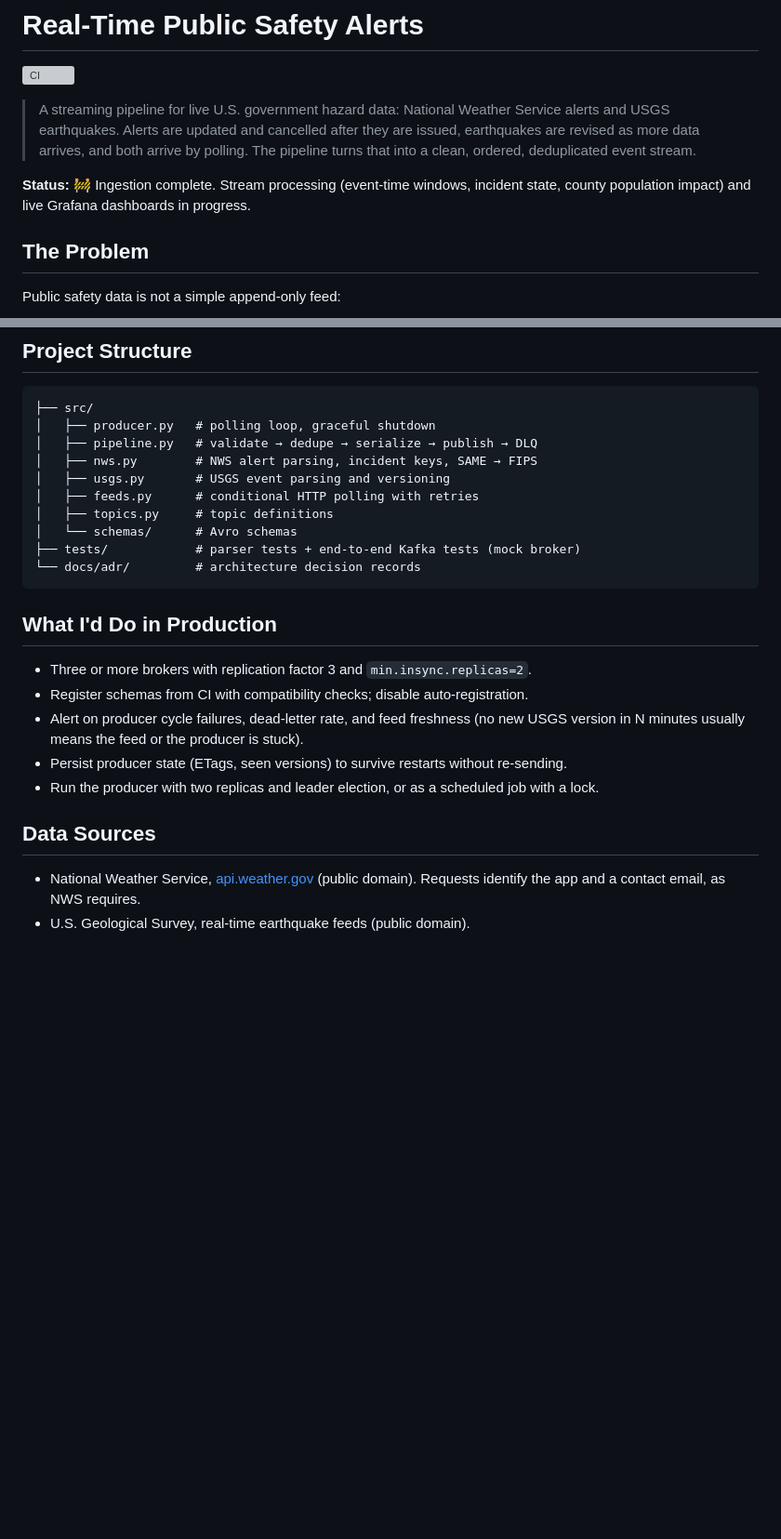
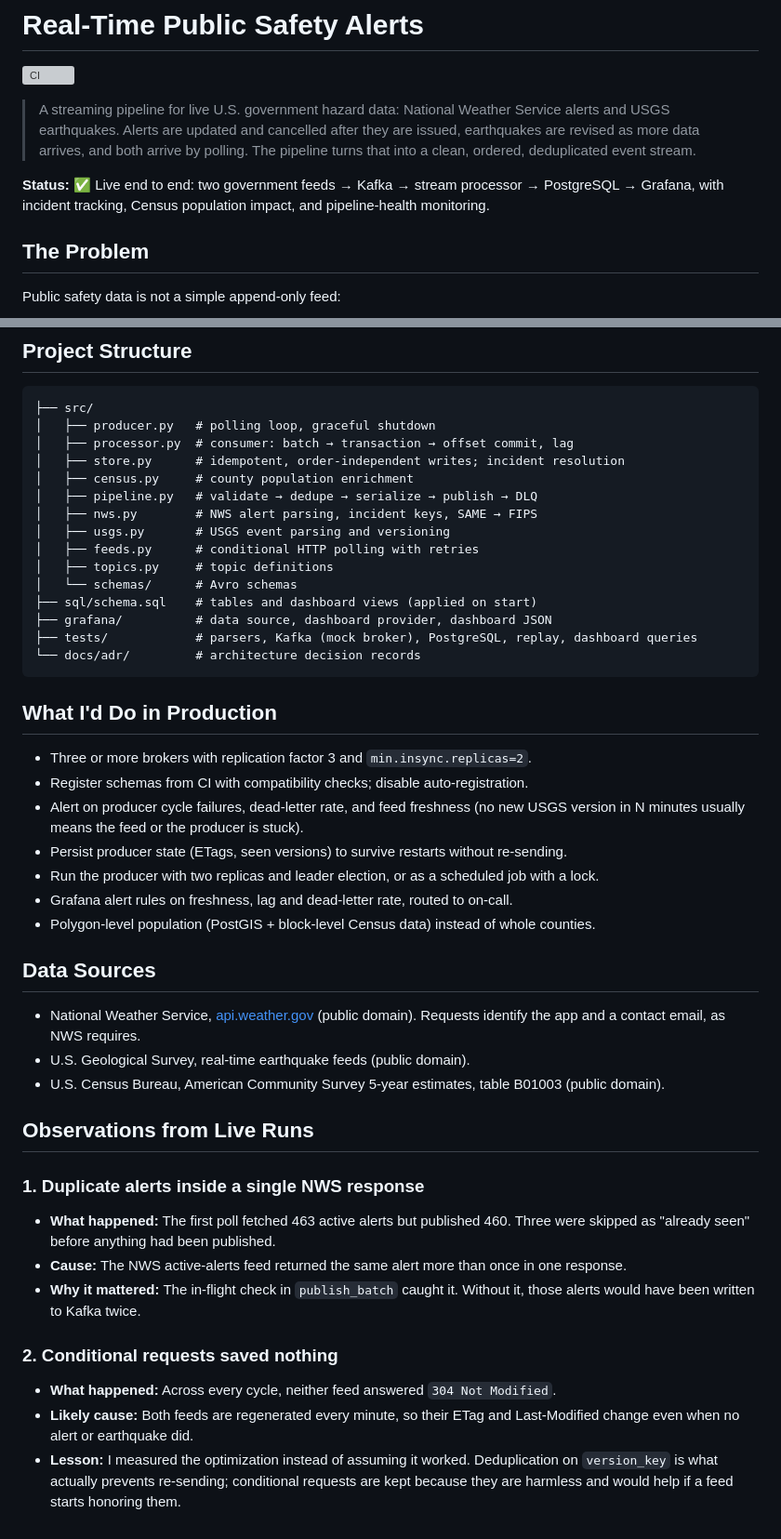
Before and after one commit to Jahnavidoppalapudi/realtime-public-safety-alerts, a Markdown page: README.md, 2 parts joined by grey strips. Shown at 93% size. Drawn GitHub-style; blank space fills up the shorter version; grey boxes are pictures that could not be loaded.

````diff
--- a/README.md
+++ b/README.md
@@ -7,8 +7,8 @@
 > revised as more data arrives, and both arrive by polling. The pipeline turns that into a clean,
 > ordered, deduplicated event stream.
 
-**Status:** 🚧 Ingestion complete. Stream processing (event-time windows, incident state,
-county population impact) and live Grafana dashboards in progress.
+**Status:** ✅ Live end to end: two government feeds → Kafka → stream processor → PostgreSQL →
+Grafana, with incident tracking, Census population impact, and pipeline-health monitoring.
 
 ## The Problem
 
@@ -102,13 +148,18 @@ make dlq          # rejected records and why
 ```
 ├── src/
 │   ├── producer.py   # polling loop, graceful shutdown
+│   ├── processor.py  # consumer: batch → transaction → offset commit, lag
+│   ├── store.py      # idempotent, order-independent writes; incident resolution
+│   ├── census.py     # county population enrichment
 │   ├── pipeline.py   # validate → dedupe → serialize → publish → DLQ
 │   ├── nws.py        # NWS alert parsing, incident keys, SAME → FIPS
 │   ├── usgs.py       # USGS event parsing and versioning
 │   ├── feeds.py      # conditional HTTP polling with retries
 │   ├── topics.py     # topic definitions
 │   └── schemas/      # Avro schemas
-├── tests/            # parser tests + end-to-end Kafka tests (mock broker)
+├── sql/schema.sql    # tables and dashboard views (applied on start)
+├── grafana/          # data source, dashboard provider, dashboard JSON
+├── tests/            # parsers, Kafka (mock broker), PostgreSQL, replay, dashboard queries
 └── docs/adr/         # architecture decision records
 ```
 
@@ -120,8 +171,28 @@ make dlq          # rejected records and why
   in N minutes usually means the feed or the producer is stuck).
 - Persist producer state (ETags, seen versions) to survive restarts without re-sending.
 - Run the producer with two replicas and leader election, or as a scheduled job with a lock.
+- Grafana alert rules on freshness, lag and dead-letter rate, routed to on-call.
+- Polygon-level population (PostGIS + block-level Census data) instead of whole counties.
 
 ## Data Sources
 
 - National Weather Service, [api.weather.gov](https://www.weather.gov/documentation/services-web-api) (public domain). Requests identify the app and a contact email, as NWS requires.
 - U.S. Geological Survey, real-time earthquake feeds (public domain).
+- U.S. Census Bureau, American Community Survey 5-year estimates, table B01003 (public domain).
+
+## Observations from Live Runs
+
+### 1. Duplicate alerts inside a single NWS response
+- **What happened:** The first poll fetched 463 active alerts but published 460. Three were
+  skipped as "already seen" before anything had been published.
+- **Cause:** The NWS active-alerts feed returned the same alert more than once in one response.
+- **Why it mattered:** The in-flight check in `publish_batch` caught it. Without it, those alerts
+  would have been written to Kafka twice.
+
+### 2. Conditional requests saved nothing
+- **What happened:** Across every cycle, neither feed answered `304 Not Modified`.
+- **Likely cause:** Both feeds are regenerated every minute, so their ETag and Last-Modified
+  change even when no alert or earthquake did.
+- **Lesson:** I measured the optimization instead of assuming it worked. Deduplication on
+  `version_key` is what actually prevents re-sending; conditional requests are kept because
+  they are harmless and would help if a feed starts honoring them.
````
Also changed, not shown: other parts of README.md (+53 -7 lines), docs/images/dashboard.png (added).
